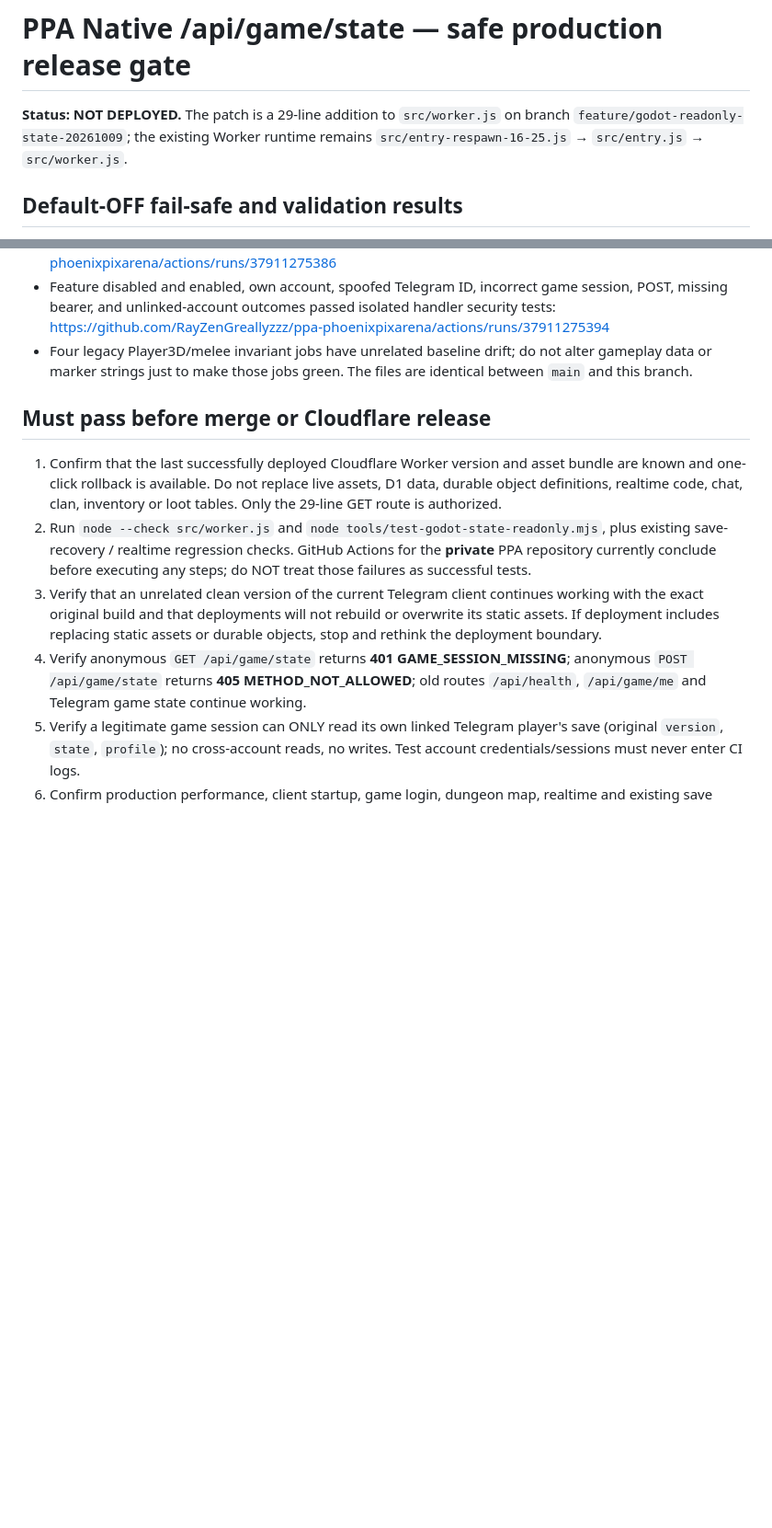
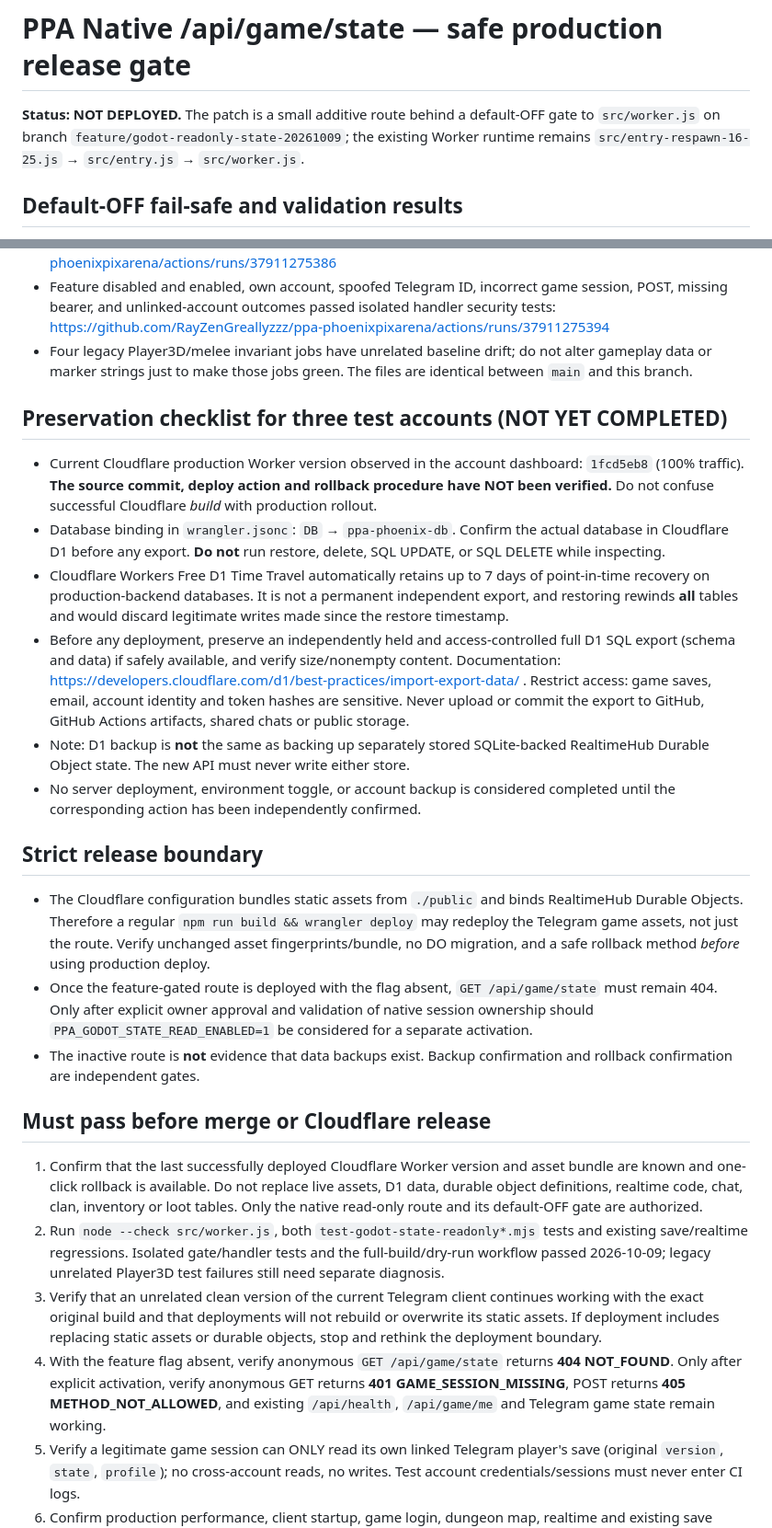
Before and after one commit to RayZenGreallyzzz/ppa-phoenixpixarena, a Markdown page: docs/godot-readonly-production-checklist-20261009.md, 2 parts joined by grey strips. Shown at 92% size. Rendered like a GitHub page; blank space fills up the shorter version.

Commit message:
Require independent D1 backup and unchanged static assets before any live native-state route release

```diff
--- a/docs/godot-readonly-production-checklist-20261009.md
+++ b/docs/godot-readonly-production-checklist-20261009.md
@@ -1,6 +1,6 @@
 # PPA Native /api/game/state — safe production release gate
 
-**Status: NOT DEPLOYED.** The patch is a 29-line addition to `src/worker.js` on branch `feature/godot-readonly-state-20261009`; the existing Worker runtime remains `src/entry-respawn-16-25.js` → `src/entry.js` → `src/worker.js`.
+**Status: NOT DEPLOYED.** The patch is a small additive route behind a default-OFF gate to `src/worker.js` on branch `feature/godot-readonly-state-20261009`; the existing Worker runtime remains `src/entry-respawn-16-25.js` → `src/entry.js` → `src/worker.js`.
 
 ## Default-OFF fail-safe and validation results
 
@@ -11,12 +11,27 @@
 - Feature disabled and enabled, own account, spoofed Telegram ID, incorrect game session, POST, missing bearer, and unlinked-account outcomes passed isolated handler security tests: https://github.com/RayZenGreallyzzz/ppa-phoenixpixarena/actions/runs/37911275394
 - Four legacy Player3D/melee invariant jobs have unrelated baseline drift; do not alter gameplay data or marker strings just to make those jobs green. The files are identical between `main` and this branch.
 
+## Preservation checklist for three test accounts (NOT YET COMPLETED)
+
+- Current Cloudflare production Worker version observed in the account dashboard: `1fcd5eb8` (100% traffic). **The source commit, deploy action and rollback procedure have NOT been verified.** Do not confuse successful Cloudflare *build* with production rollout.
+- Database binding in `wrangler.jsonc`: `DB` → `ppa-phoenix-db`. Confirm the actual database in Cloudflare D1 before any export. **Do not** run restore, delete, SQL UPDATE, or SQL DELETE while inspecting.
+- Cloudflare Workers Free D1 Time Travel automatically retains up to 7 days of point-in-time recovery on production-backend databases. It is not a permanent independent export, and restoring rewinds **all** tables and would discard legitimate writes made since the restore timestamp.
+- Before any deployment, preserve an independently held and access-controlled full D1 SQL export (schema and data) if safely available, and verify size/nonempty content. Documentation: https://developers.cloudflare.com/d1/best-practices/import-export-data/ . Restrict access: game saves, email, account identity and token hashes are sensitive. Never upload or commit the export to GitHub, GitHub Actions artifacts, shared chats or public storage.
+- Note: D1 backup is **not** the same as backing up separately stored SQLite-backed RealtimeHub Durable Object state. The new API must never write either store.
+- No server deployment, environment toggle, or account backup is considered completed until the corresponding action has been independently confirmed.
+
+## Strict release boundary
+
+- The Cloudflare configuration bundles static assets from `./public` and binds RealtimeHub Durable Objects. Therefore a regular `npm run build && wrangler deploy` may redeploy the Telegram game assets, not just the route. Verify unchanged asset fingerprints/bundle, no DO migration, and a safe rollback method *before* using production deploy.
+- Once the feature-gated route is deployed with the flag absent, `GET /api/game/state` must remain 404. Only after explicit owner approval and validation of native session ownership should `PPA_GODOT_STATE_READ_ENABLED=1` be considered for a separate activation.
+- The inactive route is **not** evidence that data backups exist. Backup confirmation and rollback confirmation are independent gates.
+
 ## Must pass before merge or Cloudflare release
 
-1. Confirm that the last successfully deployed Cloudflare Worker version and asset bundle are known and one-click rollback is available. Do not replace live assets, D1 data, durable object definitions, realtime code, chat, clan, inventory or loot tables. Only the 29-line GET route is authorized.
-2. Run `node --check src/worker.js` and `node tools/test-godot-state-readonly.mjs`, plus existing save-recovery / realtime regression checks. GitHub Actions for the **private** PPA repository currently conclude before executing any steps; do NOT treat those failures as successful tests.
+1. Confirm that the last successfully deployed Cloudflare Worker version and asset bundle are known and one-click rollback is available. Do not replace live assets, D1 data, durable object definitions, realtime code, chat, clan, inventory or loot tables. Only the native read-only route and its default-OFF gate are authorized.
+2. Run `node --check src/worker.js`, both `test-godot-state-readonly*.mjs` tests and existing save/realtime regressions. Isolated gate/handler tests and the full-build/dry-run workflow passed 2026-10-09; legacy unrelated Player3D test failures still need separate diagnosis.
 3. Verify that an unrelated clean version of the current Telegram client continues working with the exact original build and that deployments will not rebuild or overwrite its static assets. If deployment includes replacing static assets or durable objects, stop and rethink the deployment boundary.
-4. Verify anonymous `GET /api/game/state` returns **401 GAME_SESSION_MISSING**; anonymous `POST /api/game/state` returns **405 METHOD_NOT_ALLOWED**; old routes `/api/health`, `/api/game/me` and Telegram game state continue working.
+4. With the feature flag absent, verify anonymous `GET /api/game/state` returns **404 NOT_FOUND**. Only after explicit activation, verify anonymous GET returns **401 GAME_SESSION_MISSING**, POST returns **405 METHOD_NOT_ALLOWED**, and existing `/api/health`, `/api/game/me` and Telegram game state remain working.
 5. Verify a legitimate game session can ONLY read its own linked Telegram player's save (original `version`, `state`, `profile`); no cross-account reads, no writes. Test account credentials/sessions must never enter CI logs.
 6. Confirm production performance, client startup, game login, dungeon map, realtime and existing save versions unchanged.
 
```
